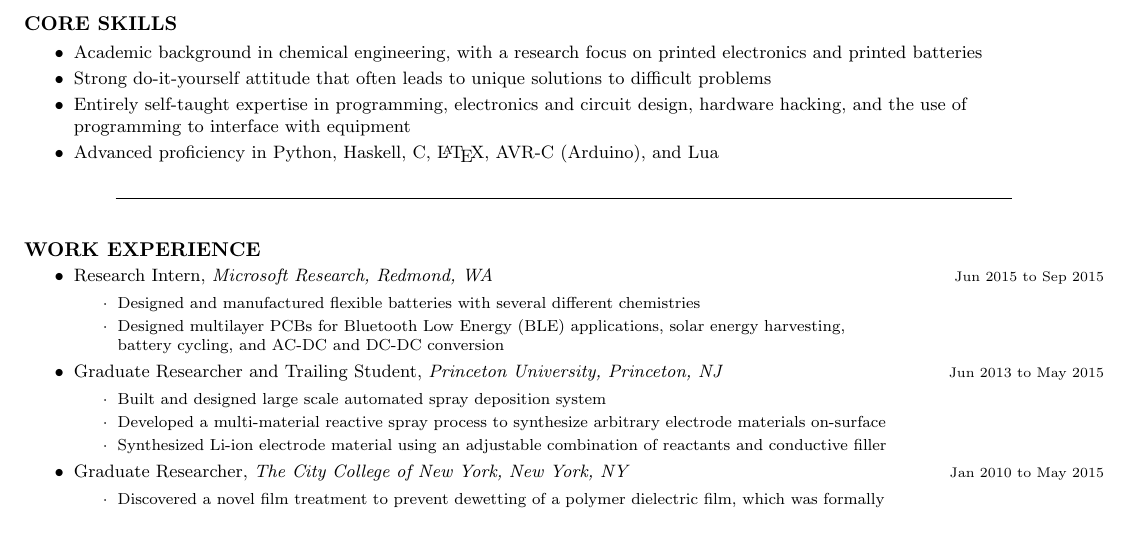
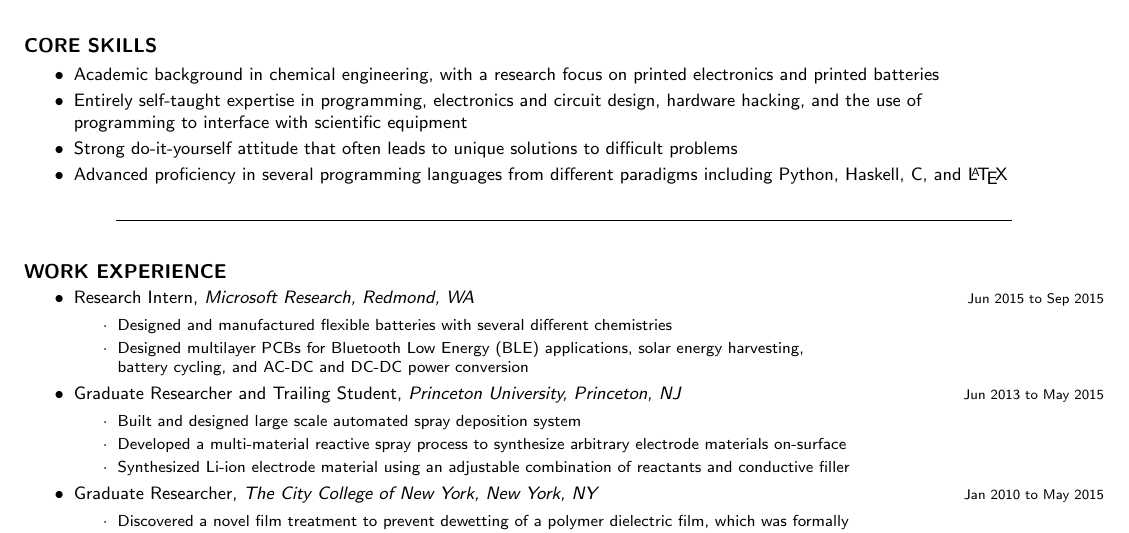
Before and after one commit to YakBarber/resume, a LaTeX CV (resume.tex): part of page 1 of 2, cut so that both start at the same text. Compiled offline with pdfLaTeX.

Commit message:
changed to a sans serif, plus some minor edits to core skills and an updated publication

```diff
--- a/resume.tex
+++ b/resume.tex
@@ -3,6 +3,8 @@
 \usepackage{setspace}
 \usepackage{multicol}
 \usepackage{bibunits}
+
+\renewcommand*{\familydefault}{\sfdefault}
 
 \renewcommand{\labelitemii}{$\cdot$}
 
@@ -30,9 +32,10 @@
 
 {\small\begin{itemize}
 \item Academic background in chemical engineering, with a research focus on printed electronics and printed batteries
+\item Entirely self-taught expertise in programming, electronics and circuit design, hardware hacking, and the use of \\programming to interface with scientific equipment
 \item Strong do-it-yourself attitude that often leads to unique solutions to difficult problems
-\item Entirely self-taught expertise in programming, electronics and circuit design, hardware hacking, and the use of \\programming to interface with equipment
-\item Advanced proficiency in Python, Haskell, C, \LaTeX, AVR-C (Arduino), and Lua
+%\item Advanced proficiency in Python, Haskell, C, \LaTeX, AVR-C (Arduino), Lua, and the Lisp family of languages
+\item Advanced proficiency in several programming languages from different paradigms including Python, Haskell, C, and \LaTeX
 \end{itemize}}}
 
 \begin{center}
@@ -47,7 +50,7 @@
   \item \noindent Research Intern, \emph{Microsoft Research, Redmond, WA} \hfill {\scriptsize Jun 2015 to Sep 2015}
     {\footnotesize\begin{itemize}
         \item Designed and manufactured flexible batteries with several different chemistries
-        \item Designed multilayer PCBs for Bluetooth Low Energy (BLE) applications, solar energy harvesting, \\battery cycling, and AC-DC and DC-DC conversion
+        \item Designed multilayer PCBs for Bluetooth Low Energy (BLE) applications, solar energy harvesting, \\battery cycling, and AC-DC and DC-DC power conversion
     \end{itemize}}
   \item \noindent Graduate Researcher and Trailing Student, \emph{Princeton University, Princeton, NJ} \hfill {\scriptsize Jun 2013 to May 2015}
     {\footnotesize\begin{itemize}
```
Also changed, not shown: citations.bib (+4 -4 lines).
